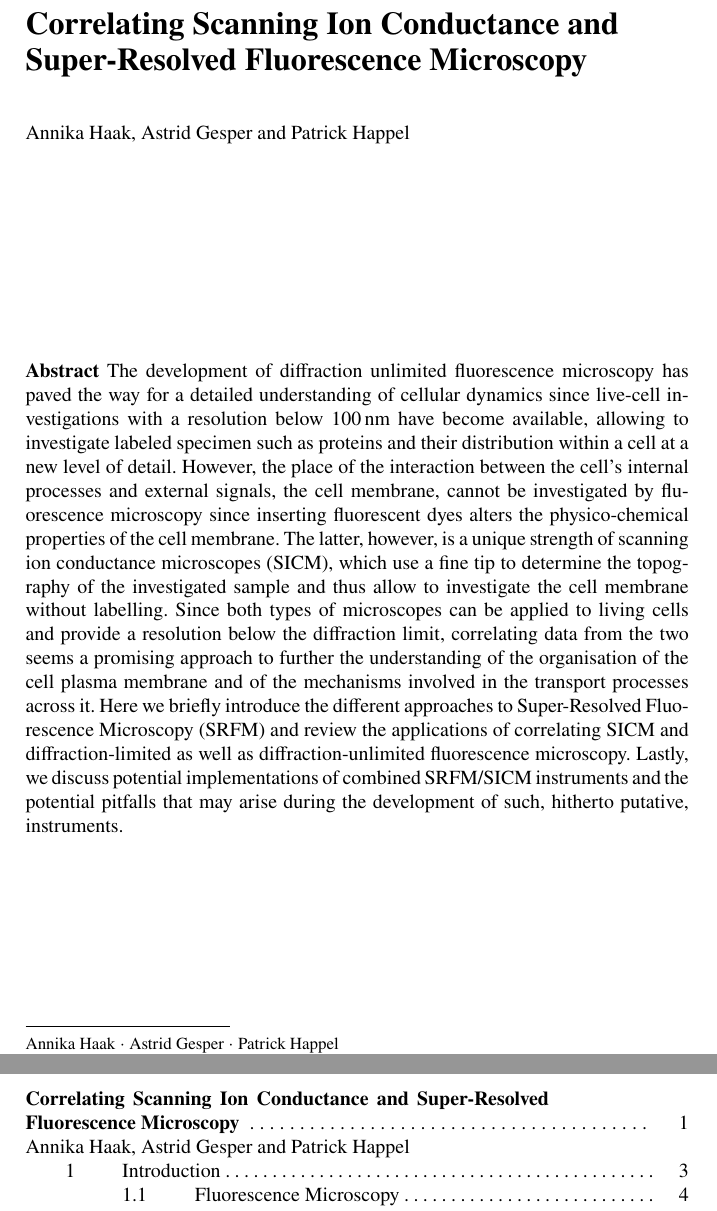
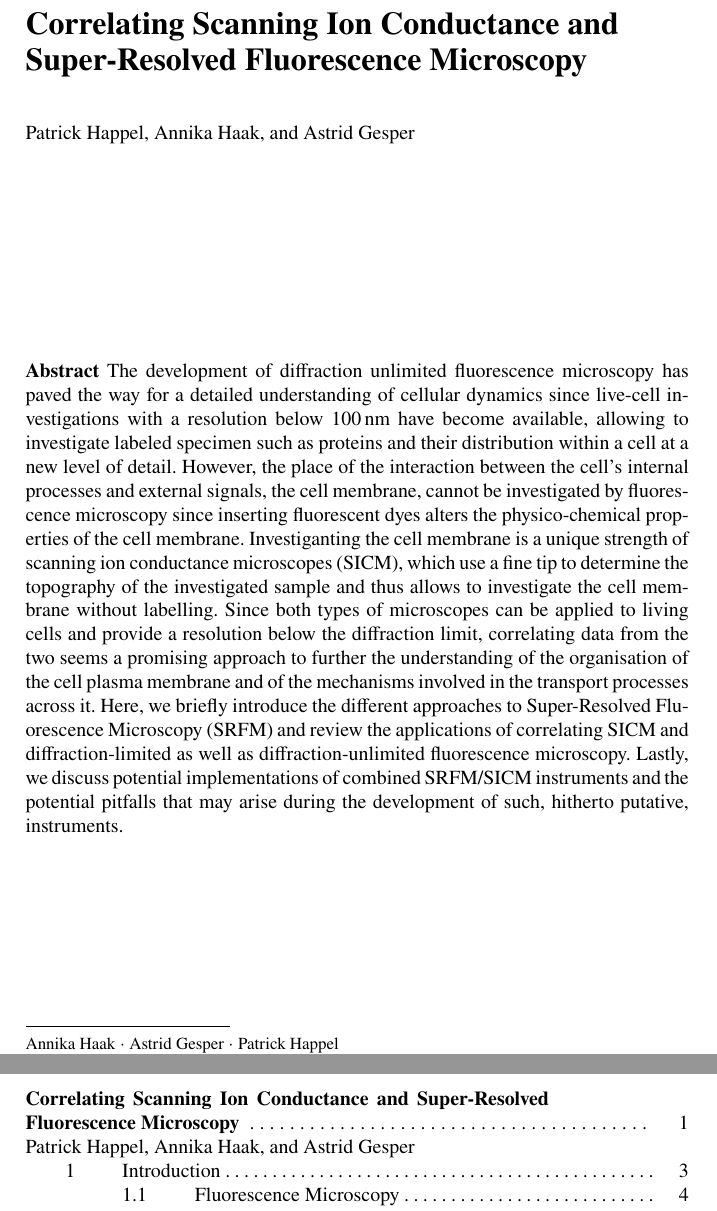
Before and after one commit to Nanoscopy-internal/Correlating-SICM-and-SRFM, a LaTeX thesis (manuscript.tex): two parts of pages 1 and 3 of 18, joined at a grey line, cut so that both start at the same text. Compiled offline with pdfLaTeX.

Commit message:
slight change in abstract, re-ordered authors

```diff
--- a/manuscript.tex
+++ b/manuscript.tex
@@ -29,12 +29,14 @@
 
 %%%%%%%%%%%%%%%%%%%%%%%%%%%%%%%%%%%%%%%%%%%%%%%%%%%%%%%%%%%%%%%%%%%%%%%%%%%%%%%%%%%%%%%%%
 
+
+\newcommand\todo[1]{\marginpar{\small\itshape\textcolor{red}{#1}}}
 \begin{document}
 
 \title*{Correlating Scanning Ion Conductance and Super-Resolved Fluorescence Microscopy}
 \titlerunning{Correlating SICM and SRFM}
 
-\author{Annika Haak, Astrid Gesper and Patrick Happel}
+\author{Patrick Happel \and Annika Haak \and Astrid Gesper}
 \authorrunning{Haak et al.}
 % Use \authorrunning{Short Title} for an abbreviated version of
 % your contribution title if the original one is too long
@@ -66,10 +68,10 @@
   investigated by fluorescence microscopy since inserting fluorescent dyes
   alters the physico-chemical properties of the cell membrane.
 %
-  The latter, however, is a unique strength of scanning ion conductance
+  Investiganting the cell membrane is a unique strength of scanning ion conductance
   microscopes (SICM),
   which use a fine tip to determine the topography of the investigated sample
-  and thus allow to investigate the cell membrane without labelling.
+  and thus allows to investigate the cell membrane without labelling.
 %
   Since both types of microscopes can be applied to living cells and provide a
   resolution below the diffraction limit, correlating data from the two
@@ -77,7 +79,7 @@
   the organisation of the cell plasma membrane and of the mechanisms involved
   in the transport processes across it.
 %
-  Here we briefly introduce the different approaches to Super-Resolved
+  Here, we briefly introduce the different approaches to Super-Resolved
   Fluorescence Microscopy (SRFM) and review the applications of correlating SICM
   and diffraction-limited as well as diffraction-unlimited fluorescence
   microscopy. Lastly, we discuss potential implementations of combined
```
